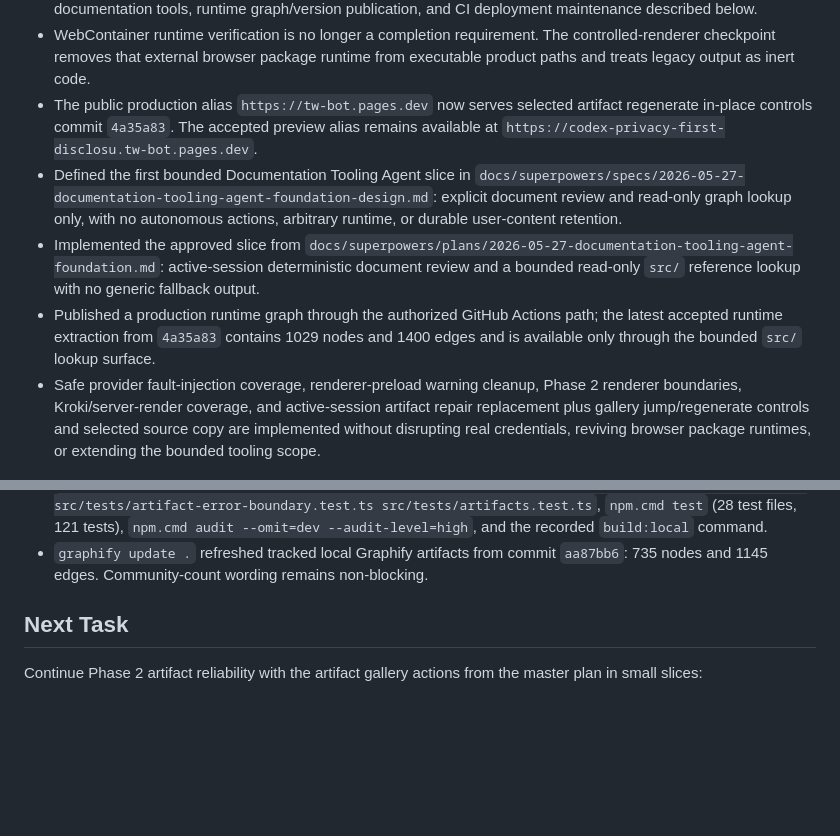
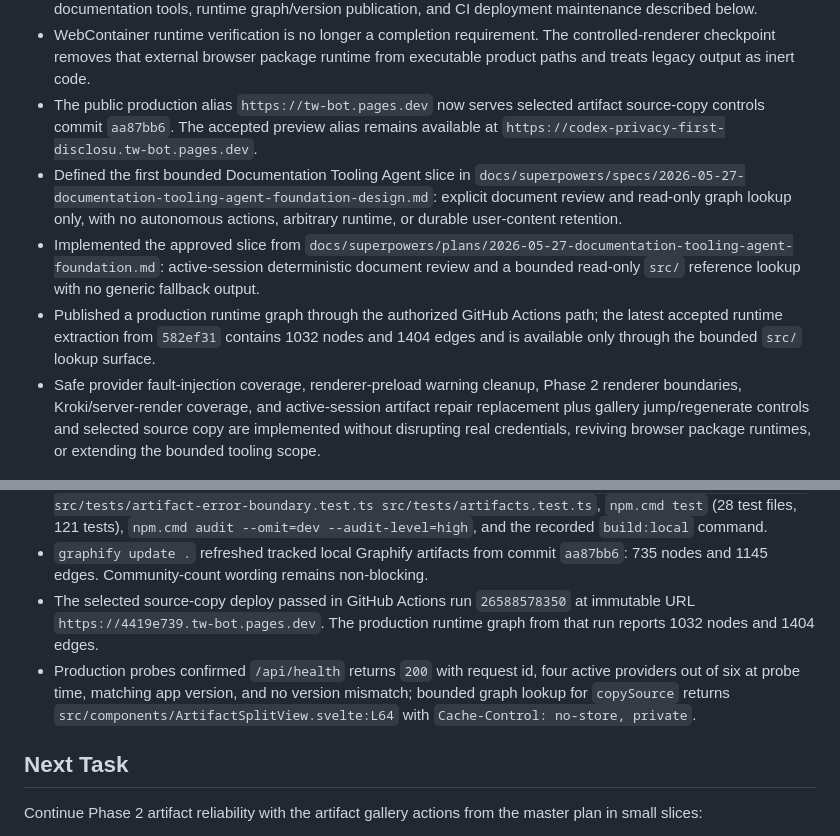
Before and after one commit to cyalcala/techwriter-bot, a Markdown page: docs/IMPLEMENTATION_STATUS.md, 2 parts joined by grey strips. GitHub-like rendering; blank space fills up the shorter version.

Commit message:
docs: record source copy production acceptance

```diff
--- a/docs/IMPLEMENTATION_STATUS.md
+++ b/docs/IMPLEMENTATION_STATUS.md
@@ -173,7 +173,7 @@ Documentation Tooling Agent direction.
   controlled-renderer checkpoint removes that external browser package runtime
   from executable product paths and treats legacy output as inert code.
 - The public production alias `https://tw-bot.pages.dev` now serves selected
-  artifact regenerate in-place controls commit `4a35a83`. The accepted
+  artifact source-copy controls commit `aa87bb6`. The accepted
   preview alias remains available at
   `https://codex-privacy-first-disclosu.tw-bot.pages.dev`.
 - Defined the first bounded Documentation Tooling Agent slice in
@@ -185,8 +185,8 @@ Documentation Tooling Agent direction.
   active-session deterministic document review and a bounded read-only
   `src/` reference lookup with no generic fallback output.
 - Published a production runtime graph through the authorized GitHub Actions
-  path; the latest accepted runtime extraction from `4a35a83` contains 1029
-  nodes and 1400 edges and is available only through the bounded `src/` lookup
+  path; the latest accepted runtime extraction from `582ef31` contains 1032
+  nodes and 1404 edges and is available only through the bounded `src/` lookup
   surface.
 - Safe provider fault-injection coverage, renderer-preload warning cleanup,
   Phase 2 renderer boundaries, Kroki/server-render coverage, and
@@ -578,6 +578,14 @@ Latest incremental verification on 2026-05-29:
 - `graphify update .` refreshed tracked local Graphify artifacts from commit
   `aa87bb6`: 735 nodes and 1145 edges. Community-count wording remains
   non-blocking.
+- The selected source-copy deploy passed in GitHub Actions run `26588578350`
+  at immutable URL `https://4419e739.tw-bot.pages.dev`. The production
+  runtime graph from that run reports 1032 nodes and 1404 edges.
+- Production probes confirmed `/api/health` returns `200` with request id,
+  four active providers out of six at probe time, matching app version, and no
+  version mismatch; bounded graph lookup for `copySource` returns
+  `src/components/ArtifactSplitView.svelte:L64` with
+  `Cache-Control: no-store, private`.
 
 ## Next Task
 
```
Also changed, not shown: docs/MASTER_EXECUTION_PLAN.md (+1 -1 lines).
